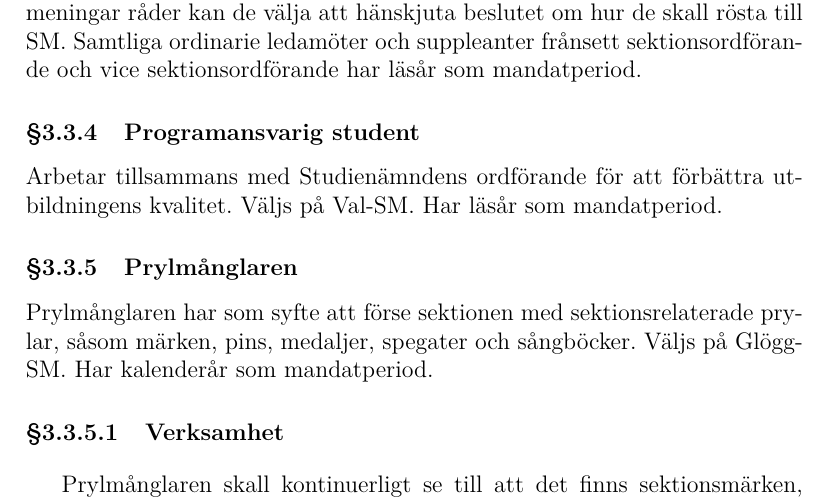
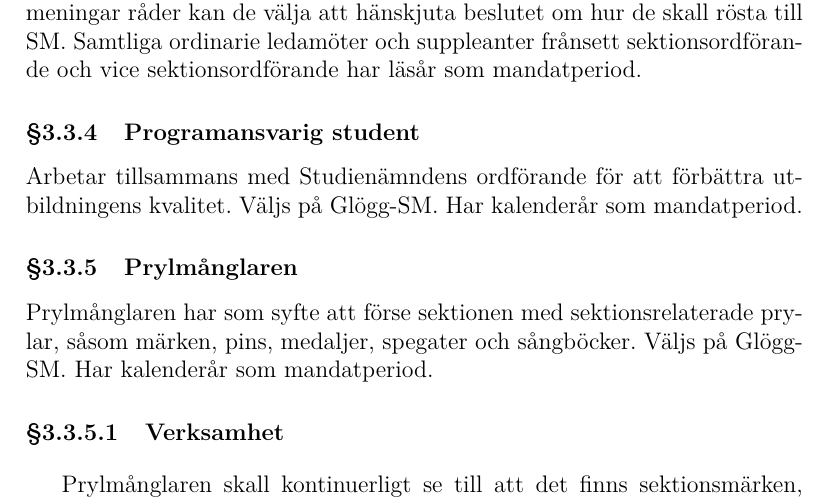
Before and after one commit to vlle1/styrdokument, a LaTeX document (reglemente.tex): part of page 19 of 33, cut so that both start at the same text. Compiled offline with XeLaTeX.

Commit message:
bytt mandatperiod enl beslut på valsm 2012

```diff
--- a/reglemente.tex
+++ b/reglemente.tex
@@ -822,7 +822,7 @@ sektionsordförande och vice sektionsordförande har läsår som mandatperiod.
 \subsubsection{Programansvarig student}
 
 Arbetar tillsammans med Studienämndens ordförande för att förbättra
-utbildningens kvalitet. Väljs på Val-SM. Har läsår som mandatperiod.
+utbildningens kvalitet. Väljs på Glögg-SM. Har kalenderår som mandatperiod.
 
 \subsubsection{Prylmånglaren}
 
```
